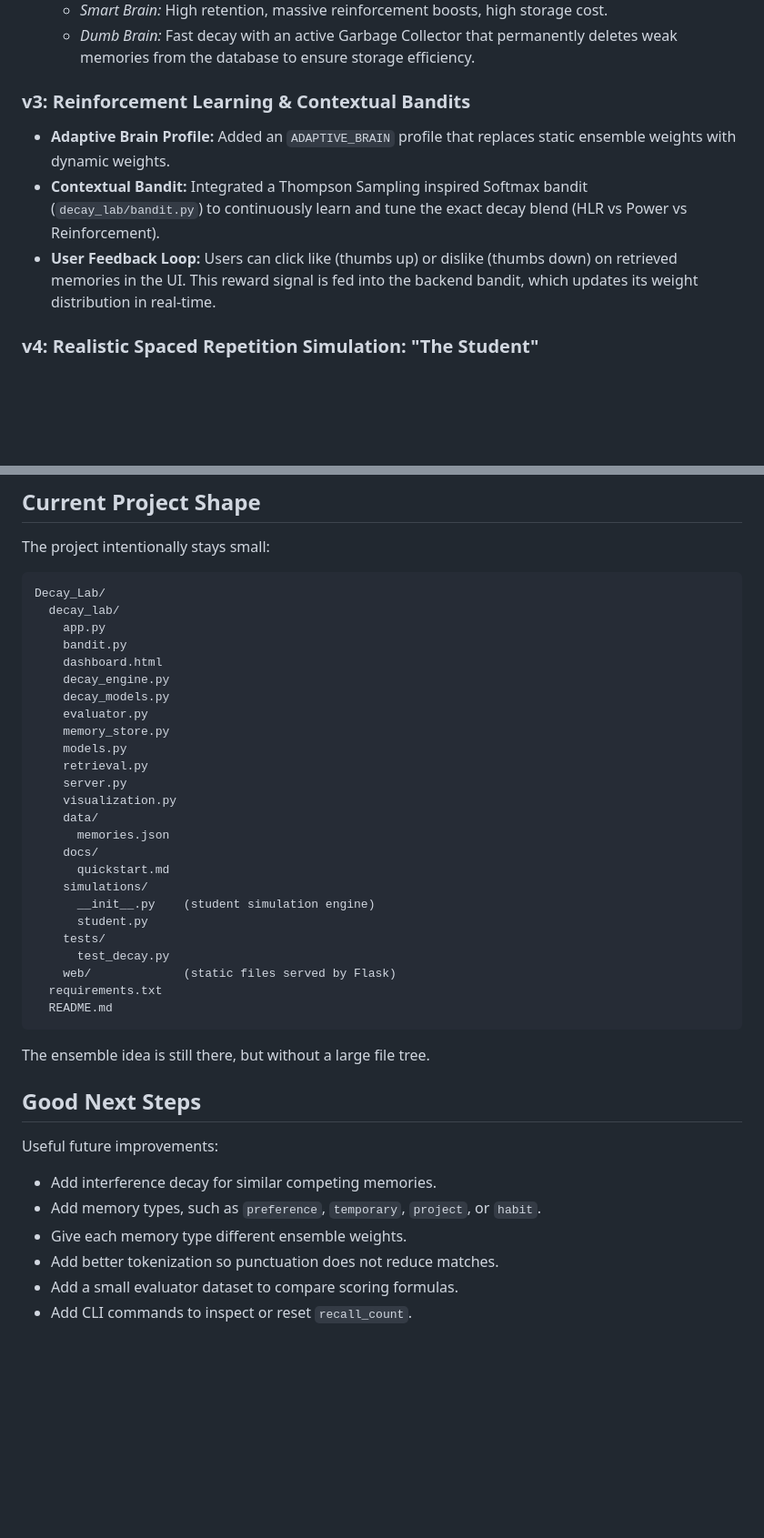
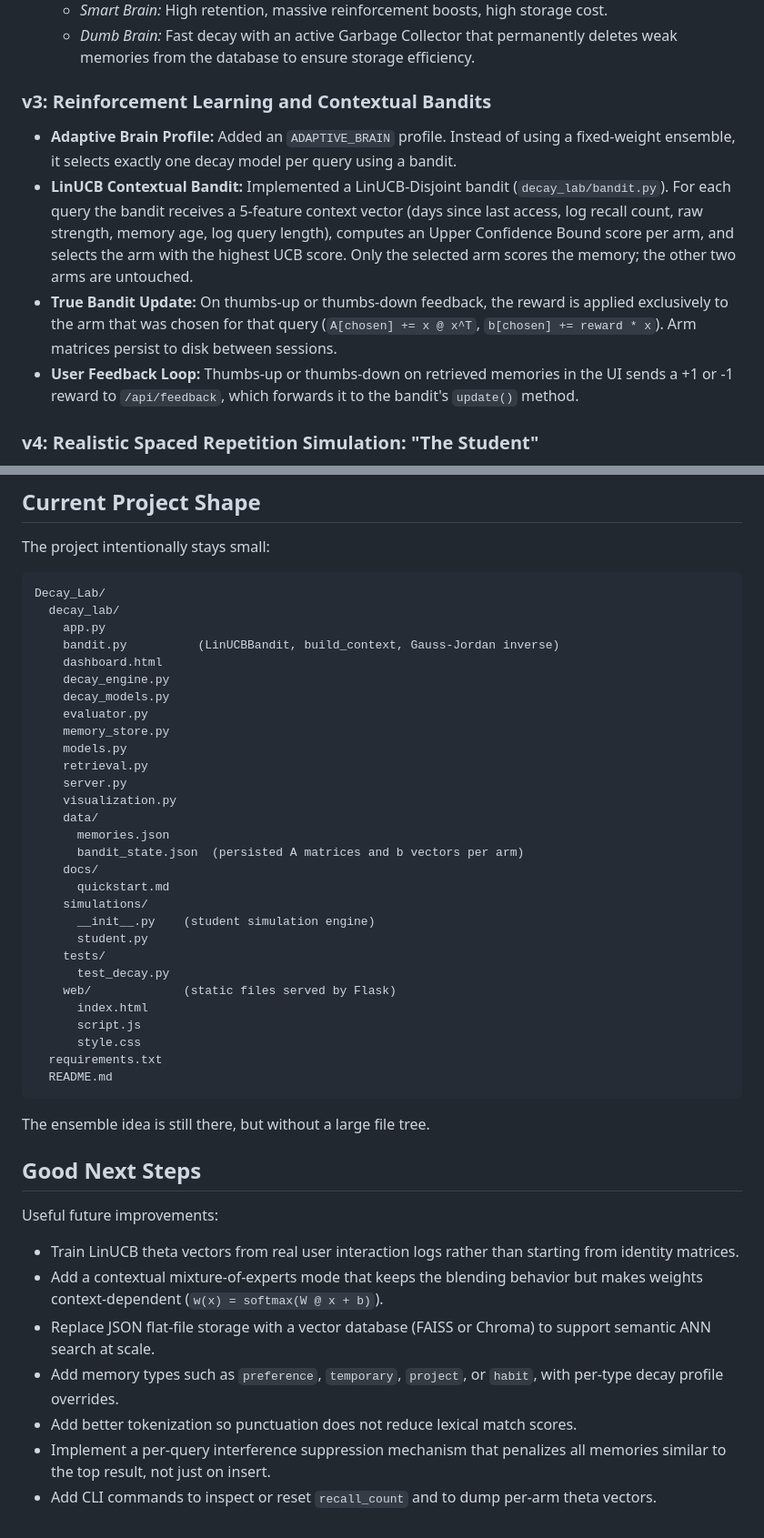
Before and after one commit to ommahajan0208/Decay_Lab, a Markdown page: README.md, 2 parts joined by grey strips. Shown at 91% size. GitHub-like rendering; blank space fills up the shorter version.

````diff
--- a/README.md
+++ b/README.md
@@ -65,10 +65,11 @@ This matters because if relevance is zero, the final score is zero. Strong but u
   - *Smart Brain:* High retention, massive reinforcement boosts, high storage cost.
   - *Dumb Brain:* Fast decay with an active Garbage Collector that permanently deletes weak memories from the database to ensure storage efficiency.
 
-### v3: Reinforcement Learning & Contextual Bandits
-- **Adaptive Brain Profile:** Added an `ADAPTIVE_BRAIN` profile that replaces static ensemble weights with dynamic weights.
-- **Contextual Bandit:** Integrated a Thompson Sampling inspired Softmax bandit (`decay_lab/bandit.py`) to continuously learn and tune the exact decay blend (HLR vs Power vs Reinforcement).
-- **User Feedback Loop:** Users can click like (thumbs up) or dislike (thumbs down) on retrieved memories in the UI. This reward signal is fed into the backend bandit, which updates its weight distribution in real-time.
+### v3: Reinforcement Learning and Contextual Bandits
+- **Adaptive Brain Profile:** Added an `ADAPTIVE_BRAIN` profile. Instead of using a fixed-weight ensemble, it selects exactly one decay model per query using a bandit.
+- **LinUCB Contextual Bandit:** Implemented a LinUCB-Disjoint bandit (`decay_lab/bandit.py`). For each query the bandit receives a 5-feature context vector (days since last access, log recall count, raw strength, memory age, log query length), computes an Upper Confidence Bound score per arm, and selects the arm with the highest UCB score. Only the selected arm scores the memory; the other two arms are untouched.
+- **True Bandit Update:** On thumbs-up or thumbs-down feedback, the reward is applied exclusively to the arm that was chosen for that query (`A[chosen] += x @ x^T`, `b[chosen] += reward * x`). Arm matrices persist to disk between sessions.
+- **User Feedback Loop:** Thumbs-up or thumbs-down on retrieved memories in the UI sends a +1 or -1 reward to `/api/feedback`, which forwards it to the bandit's `update()` method.
 
 ### v4: Realistic Spaced Repetition Simulation: "The Student"
 - **New Simulations Tab:** The web dashboard now has a dedicated Simulations tab.
@@ -383,7 +405,7 @@ The project intentionally stays small:
 Decay_Lab/
   decay_lab/
     app.py
-    bandit.py
+    bandit.py          (LinUCBBandit, build_context, Gauss-Jordan inverse)
     dashboard.html
     decay_engine.py
     decay_models.py
@@ -395,6 +417,7 @@ Decay_Lab/
     visualization.py
     data/
       memories.json
+      bandit_state.json  (persisted A matrices and b vectors per arm)
     docs/
       quickstart.md
     simulations/
@@ -403,6 +426,9 @@ Decay_Lab/
     tests/
       test_decay.py
     web/             (static files served by Flask)
+      index.html
+      script.js
+      style.css
   requirements.txt
   README.md
 ```
@@ -413,9 +439,10 @@ The ensemble idea is still there, but without a large file tree.
 
 Useful future improvements:
 
-- Add interference decay for similar competing memories.
-- Add memory types, such as `preference`, `temporary`, `project`, or `habit`.
-- Give each memory type different ensemble weights.
-- Add better tokenization so punctuation does not reduce matches.
-- Add a small evaluator dataset to compare scoring formulas.
-- Add CLI commands to inspect or reset `recall_count`.
+- Train LinUCB theta vectors from real user interaction logs rather than starting from identity matrices.
+- Add a contextual mixture-of-experts mode that keeps the blending behavior but makes weights context-dependent (`w(x) = softmax(W @ x + b)`).
+- Replace JSON flat-file storage with a vector database (FAISS or Chroma) to support semantic ANN search at scale.
+- Add memory types such as `preference`, `temporary`, `project`, or `habit`, with per-type decay profile overrides.
+- Add better tokenization so punctuation does not reduce lexical match scores.
+- Implement a per-query interference suppression mechanism that penalizes all memories similar to the top result, not just on insert.
+- Add CLI commands to inspect or reset `recall_count` and to dump per-arm theta vectors.
````
Also changed, not shown: other parts of README.md (+24 -3 lines).
